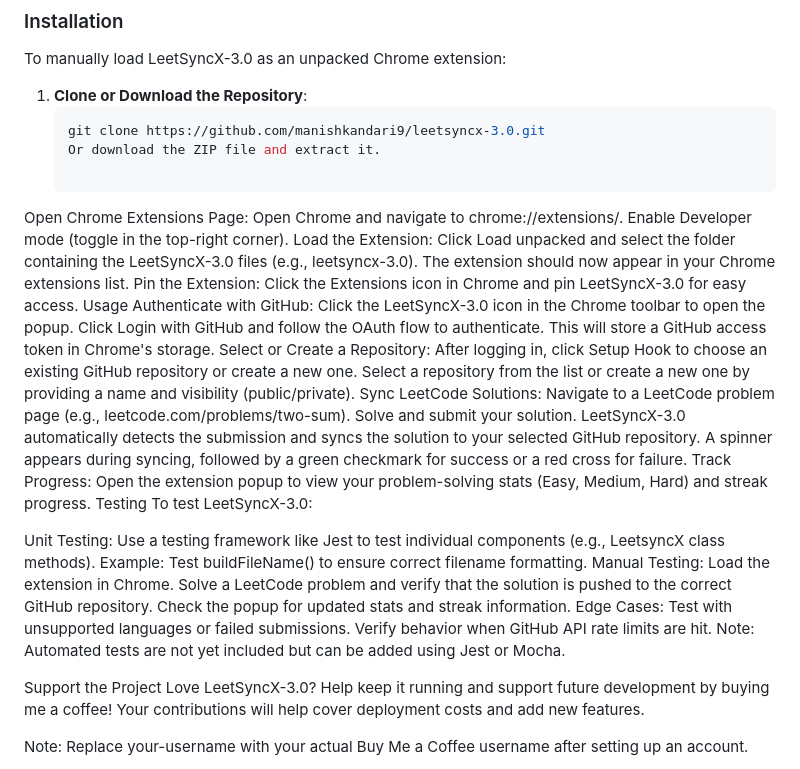
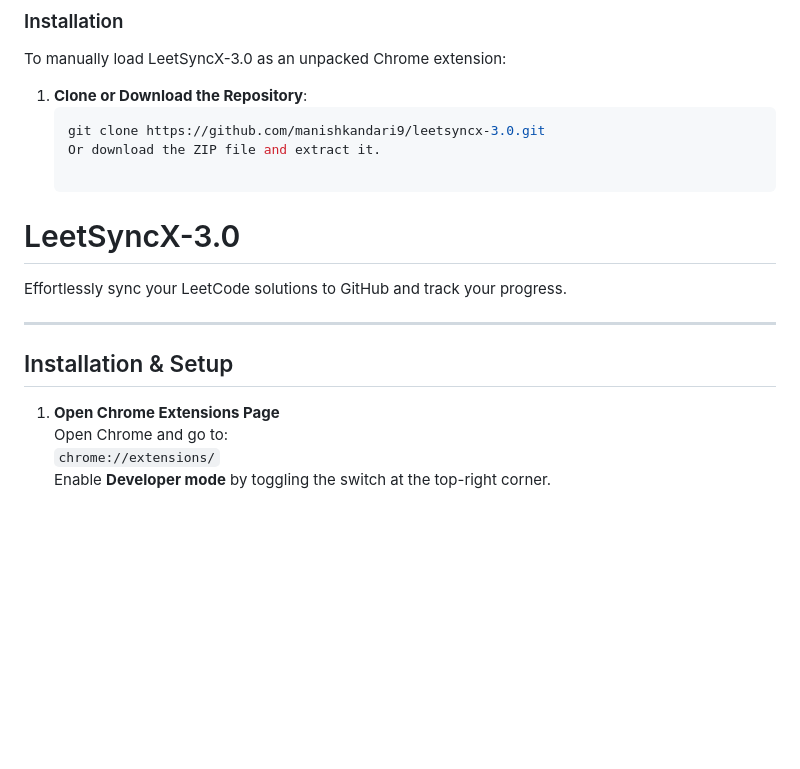
Before and after one commit to manishkandari9/LeetSyncX-3.0, a Markdown page: README.md, the part around the change printed below. Rendered like a GitHub page; blank space fills up the shorter version.

```diff
--- a/README.md
+++ b/README.md
@@ -76,47 +76,16 @@ To manually load LeetSyncX-3.0 as an unpacked Chrome extension:
    git clone https://github.com/manishkandari9/leetsyncx-3.0.git
    Or download the ZIP file and extract it.
 
-Open Chrome Extensions Page:
-Open Chrome and navigate to chrome://extensions/.
-Enable Developer mode (toggle in the top-right corner).
-Load the Extension:
-Click Load unpacked and select the folder containing the LeetSyncX-3.0 files (e.g., leetsyncx-3.0).
-The extension should now appear in your Chrome extensions list.
-Pin the Extension:
-Click the Extensions icon in Chrome and pin LeetSyncX-3.0 for easy access.
-Usage
-Authenticate with GitHub:
-Click the LeetSyncX-3.0 icon in the Chrome toolbar to open the popup.
-Click Login with GitHub and follow the OAuth flow to authenticate.
-This will store a GitHub access token in Chrome's storage.
-Select or Create a Repository:
-After logging in, click Setup Hook to choose an existing GitHub repository or create a new one.
-Select a repository from the list or create a new one by providing a name and visibility (public/private).
-Sync LeetCode Solutions:
-Navigate to a LeetCode problem page (e.g., leetcode.com/problems/two-sum).
-Solve and submit your solution.
-LeetSyncX-3.0 automatically detects the submission and syncs the solution to your selected GitHub repository.
-A spinner appears during syncing, followed by a green checkmark for success or a red cross for failure.
-Track Progress:
-Open the extension popup to view your problem-solving stats (Easy, Medium, Hard) and streak progress.
-Testing
-To test LeetSyncX-3.0:
+# LeetSyncX-3.0
 
-Unit Testing:
-Use a testing framework like Jest to test individual components (e.g., LeetsyncX class methods).
-Example: Test buildFileName() to ensure correct filename formatting.
-Manual Testing:
-Load the extension in Chrome.
-Solve a LeetCode problem and verify that the solution is pushed to the correct GitHub repository.
-Check the popup for updated stats and streak information.
-Edge Cases:
-Test with unsupported languages or failed submissions.
-Verify behavior when GitHub API rate limits are hit.
-Note: Automated tests are not yet included but can be added using Jest or Mocha.
+Effortlessly sync your LeetCode solutions to GitHub and track your progress.
 
-Support the Project
-Love LeetSyncX-3.0? Help keep it running and support future development by buying me a coffee! Your contributions will help cover deployment costs and add new features.
+---
 
+## Installation & Setup
 
-Note: Replace your-username with your actual Buy Me a Coffee username after setting up an account.
+1. **Open Chrome Extensions Page**
+   Open Chrome and go to:
+   `chrome://extensions/`
+   Enable **Developer mode** by toggling the switch at the top-right corner.
 
```
Also changed, not shown: other parts of README.md (+64 -7 lines).
